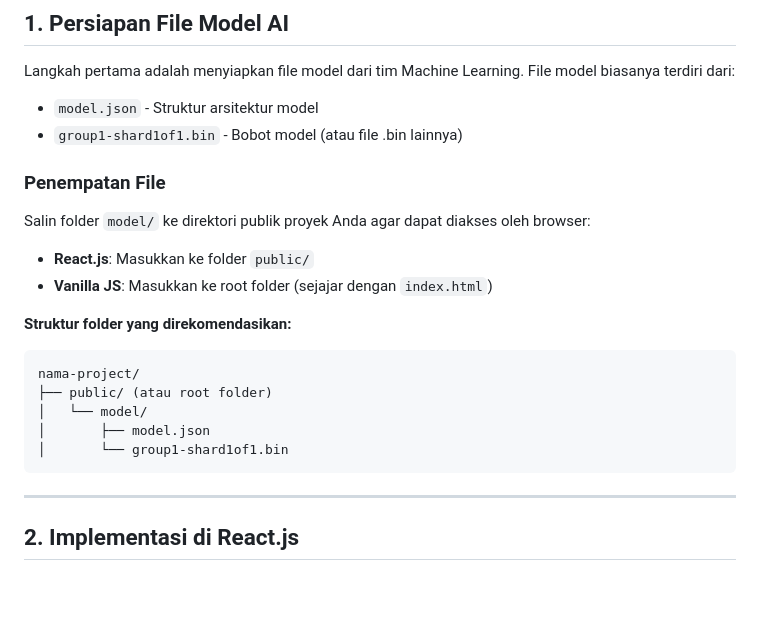
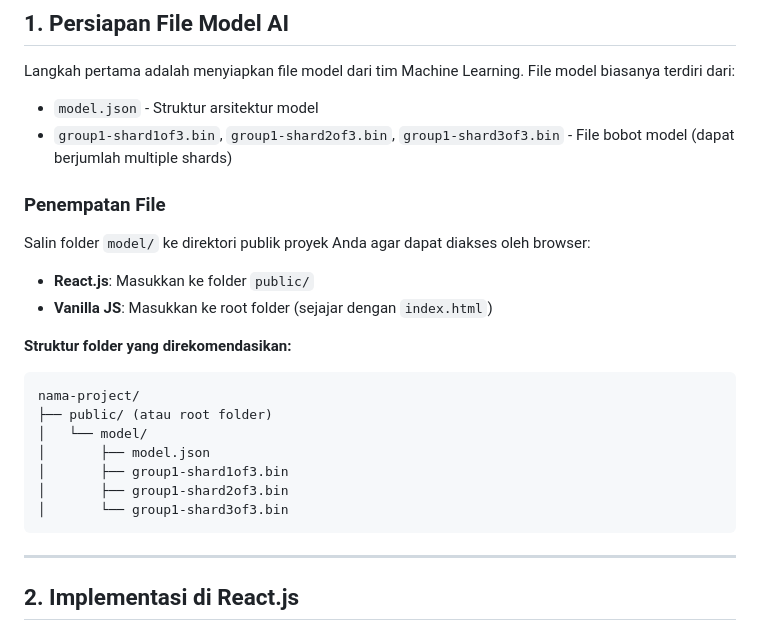
Before and after one commit to IrsyadmTqM/TfjsCapstoneCodingcamp, a Markdown page: readme.md, the part around the change. Rendered like a GitHub page; blank space fills up the shorter version.

````diff
--- a/readme.md
+++ b/readme.md
@@ -12,7 +12,7 @@ Model dapat mendeteksi:
 
 Langkah pertama adalah menyiapkan file model dari tim Machine Learning. File model biasanya terdiri dari:
 - `model.json` - Struktur arsitektur model
-- `group1-shard1of1.bin` - Bobot model (atau file .bin lainnya)
+- `group1-shard1of3.bin`, `group1-shard2of3.bin`, `group1-shard3of3.bin` - File bobot model (dapat berjumlah multiple shards)
 
 ### Penempatan File
 
@@ -27,7 +27,9 @@ nama-project/
 ├── public/ (atau root folder)
 │   └── model/
 │       ├── model.json
-│       └── group1-shard1of1.bin
+│       ├── group1-shard1of3.bin
+│       ├── group1-shard2of3.bin
+│       └── group1-shard3of3.bin
 ```
 
 ---
````
